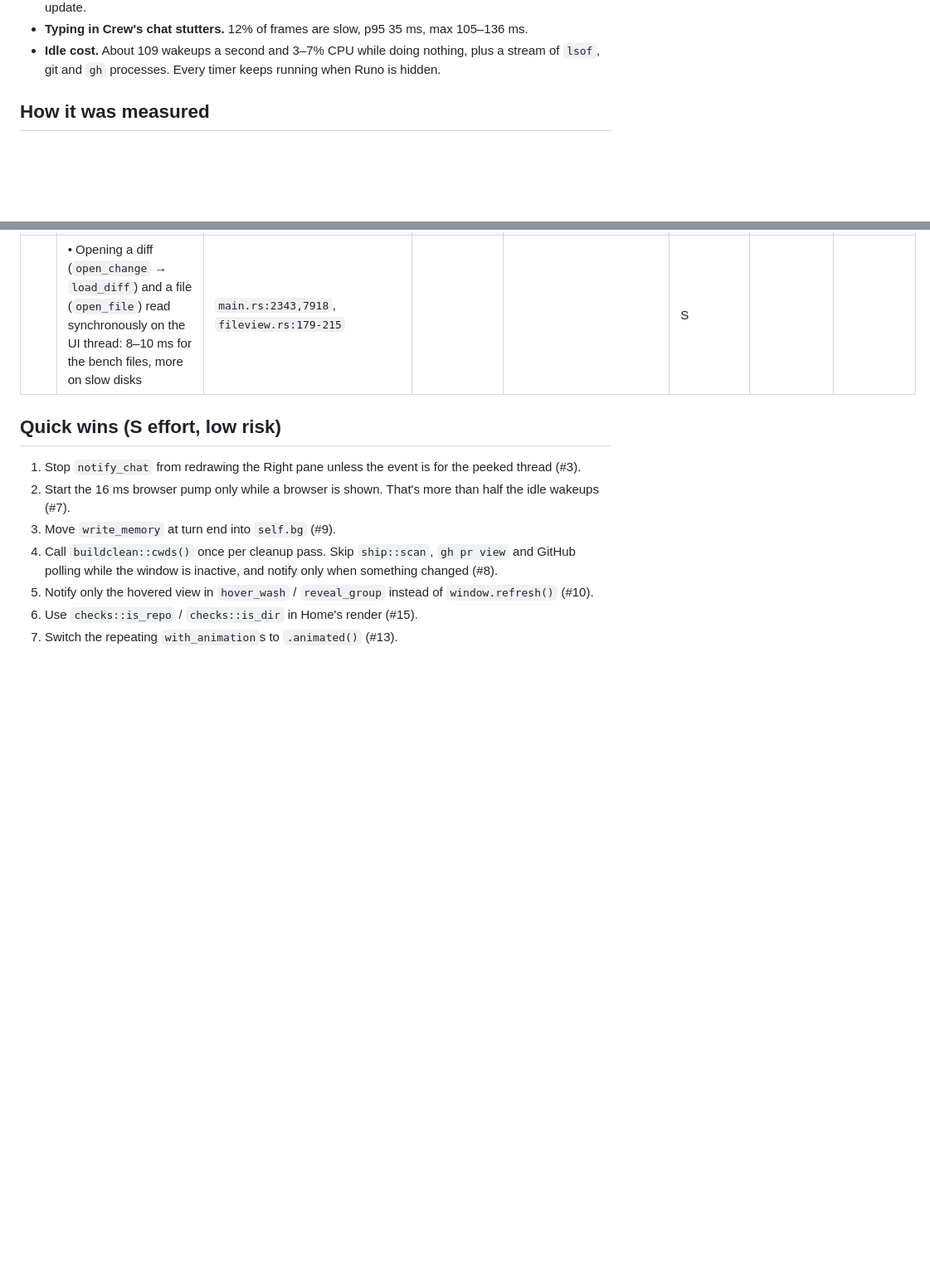
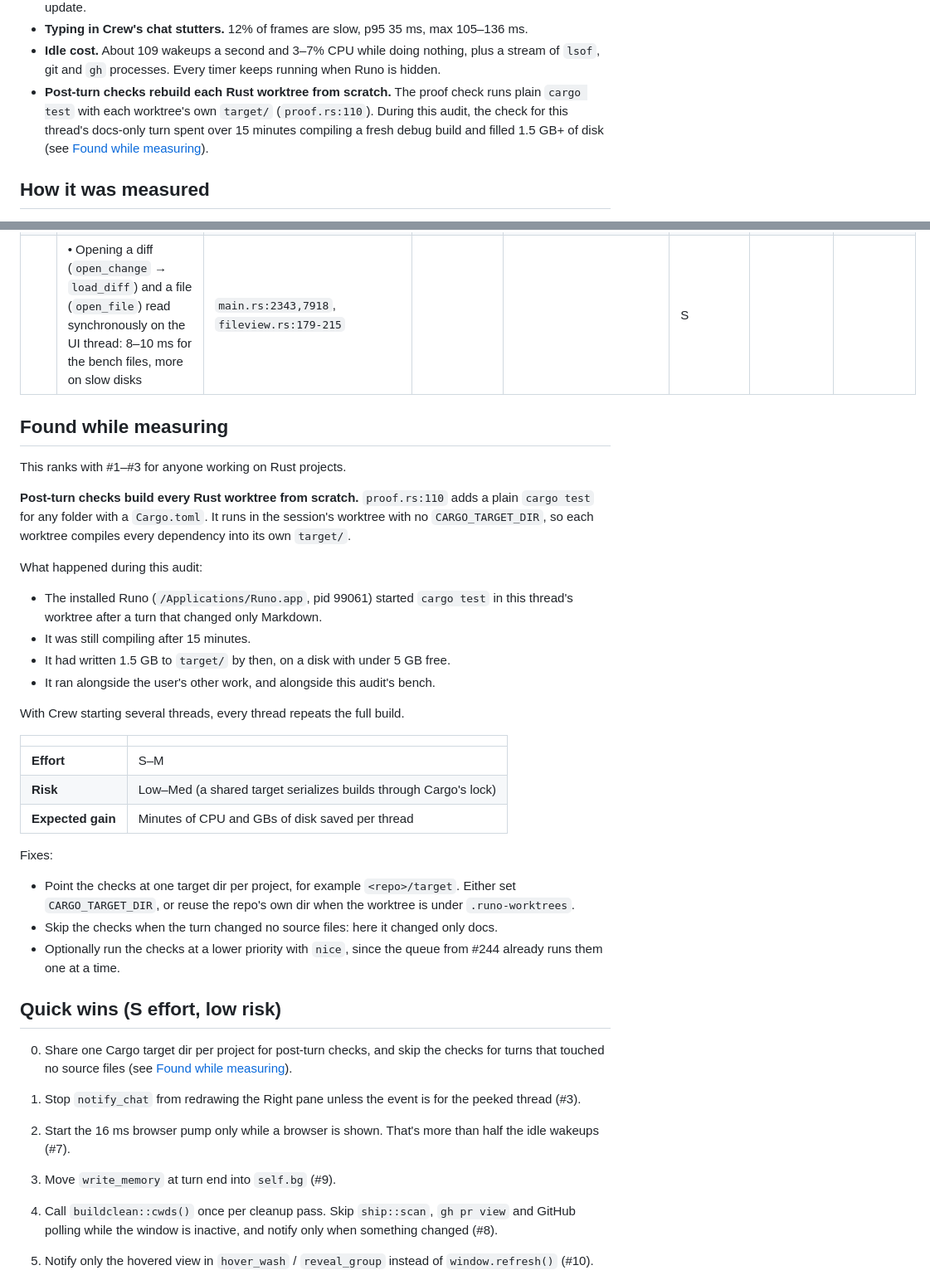
Before and after one commit to deltalark/runo, a Markdown page: docs/perf-audit.md, 2 parts joined by grey strips. Shown at 83% size. Drawn GitHub-style; blank space fills up the shorter version.

Commit message:
Perf audit: note post-turn checks rebuilding each Rust worktree
Co-Authored-By: Claude Opus 5.5 <noreply@anthropic.com>

```diff
--- a/docs/perf-audit.md
+++ b/docs/perf-audit.md
@@ -20,6 +20,10 @@ under 4 ms at p95, at the display's full rate. What users will still feel:
 - **Typing in Crew's chat stutters.** 12% of frames are slow, p95 35 ms, max 105–136 ms.
 - **Idle cost.** About 109 wakeups a second and 3–7% CPU while doing nothing, plus a stream
   of `lsof`, git and `gh` processes. Every timer keeps running when Runo is hidden.
+- **Post-turn checks rebuild each Rust worktree from scratch.** The proof check runs plain
+  `cargo test` with each worktree's own `target/` (`proof.rs:110`). During this audit, the
+  check for this thread's docs-only turn spent over 15 minutes compiling a fresh debug
+  build and filled 1.5 GB+ of disk (see [Found while measuring](#found-while-measuring)).
 
 ## How it was measured
 
@@ -243,7 +250,43 @@ days, L is a week or more.
 | | • `connections::all()` clones the whole list just to test `is_empty` | `connections_ui.rs:524` | | | S | | |
 | | • Opening a diff (`open_change` → `load_diff`) and a file (`open_file`) read synchronously on the UI thread: 8–10 ms for the bench files, more on slow disks | `main.rs:2343,7918`, `fileview.rs:179-215` | | | S | | |
 
+## Found while measuring
+
+This ranks with #1–#3 for anyone working on Rust projects.
+
+**Post-turn checks build every Rust worktree from scratch.** `proof.rs:110` adds a plain
+`cargo test` for any folder with a `Cargo.toml`. It runs in the session's worktree with
+no `CARGO_TARGET_DIR`, so each worktree compiles every dependency into its own `target/`.
+
+What happened during this audit:
+
+- The installed Runo (`/Applications/Runo.app`, pid 99061) started `cargo test` in this
+  thread's worktree after a turn that changed only Markdown.
+- It was still compiling after 15 minutes.
+- It had written 1.5 GB to `target/` by then, on a disk with under 5 GB free.
+- It ran alongside the user's other work, and alongside this audit's bench.
+
+With Crew starting several threads, every thread repeats the full build.
+
+| | |
+|---|---|
+| **Effort** | S–M |
+| **Risk** | Low–Med (a shared target serializes builds through Cargo's lock) |
+| **Expected gain** | Minutes of CPU and GBs of disk saved per thread |
+
+Fixes:
+
+- Point the checks at one target dir per project, for example `<repo>/target`. Either set
+  `CARGO_TARGET_DIR`, or reuse the repo's own dir when the worktree is under
+  `.runo-worktrees`.
+- Skip the checks when the turn changed no source files: here it changed only docs.
+- Optionally run the checks at a lower priority with `nice`, since the queue from #244
+  already runs them one at a time.
+
 ## Quick wins (S effort, low risk)
+
+0. Share one Cargo target dir per project for post-turn checks, and skip the checks for
+   turns that touched no source files (see [Found while measuring](#found-while-measuring)).
 
 1. Stop `notify_chat` from redrawing the Right pane unless the event is for the peeked
    thread (#3).
```
Also changed, not shown: other parts of docs/perf-audit.md (+4 -1 lines).
